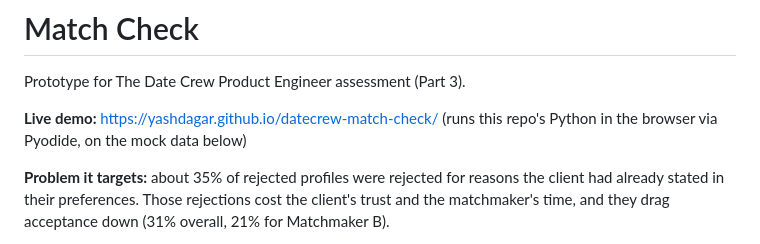
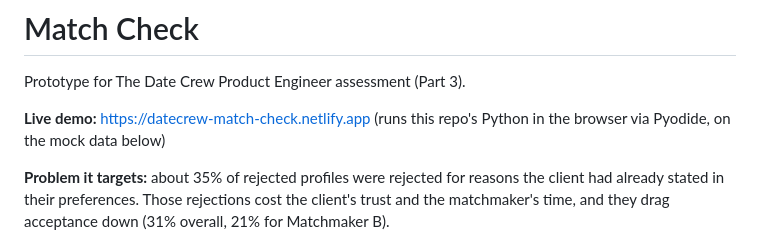
Before and after one commit to yashdagar/datecrew-match-check, a Markdown page: README.md, the part around the change. Rendered like a GitHub page.

Commit message:
Point the live demo link at Netlify
GitHub Pages for this account redirects to yashdagar.me, which no longer
resolves.

```diff
--- a/README.md
+++ b/README.md
@@ -2,7 +2,7 @@
 
 Prototype for The Date Crew Product Engineer assessment (Part 3).
 
-**Live demo:** https://yashdagar.github.io/datecrew-match-check/ (runs this repo's Python in the browser via Pyodide, on the mock data below)
+**Live demo:** https://datecrew-match-check.netlify.app (runs this repo's Python in the browser via Pyodide, on the mock data below)
 
 **Problem it targets:** about 35% of rejected profiles were rejected for reasons the client had already stated in their preferences. Those rejections cost the client's trust and the matchmaker's time, and they drag acceptance down (31% overall, 21% for Matchmaker B).
 
```
